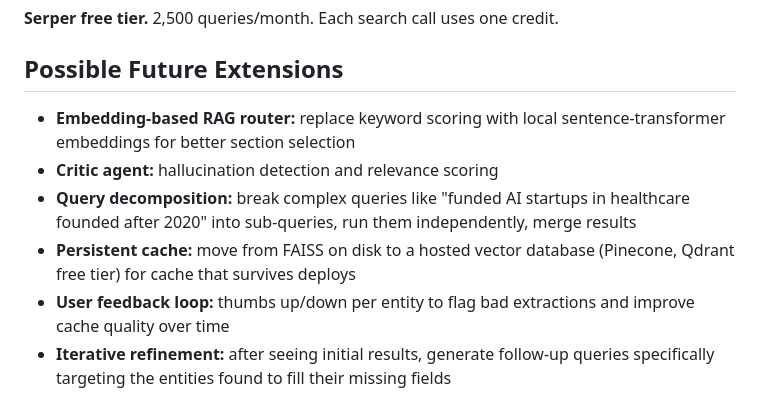
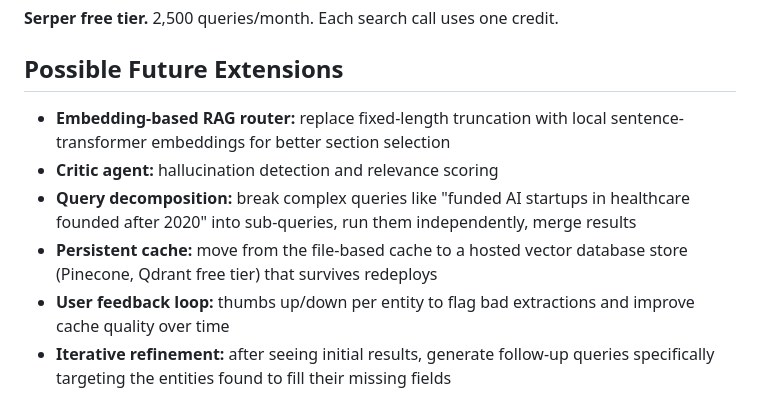
Before and after one commit to deepalisingh11/agentic-search, a Markdown page: README.md, the part around the change. Rendered like a GitHub page.

Commit message:
chore: updated readme
Clarify descriptions for future extensions in README.

```diff
--- a/README.md
+++ b/README.md
@@ -181,10 +181,10 @@ If you hit a daily token limit on 70B, switch to Fast (8B) mode. If you hit a pe
 
 ## Possible Future Extensions
 
-- **Embedding-based RAG router:** replace keyword scoring with local sentence-transformer embeddings for better section selection
+- **Embedding-based RAG router:** replace fixed-length truncation with local sentence-transformer embeddings for better section selection
 - **Critic agent:** hallucination detection and relevance scoring
 - **Query decomposition:** break complex queries like "funded AI startups in healthcare founded after 2020" into sub-queries, run them independently, merge results
-- **Persistent cache:** move from FAISS on disk to a hosted vector database (Pinecone, Qdrant free tier) for cache that survives deploys
+- **Persistent cache:** move from the file-based cache to a hosted vector database store (Pinecone, Qdrant free tier) that survives redeploys
 - **User feedback loop:** thumbs up/down per entity to flag bad extractions and improve cache quality over time
 - **Iterative refinement:** after seeing initial results, generate follow-up queries specifically targeting the entities found to fill their missing fields
 - **Negative filtering:** let users specify what to exclude ("no aggregator sites", "no listicles") and inject that into query generation
```
